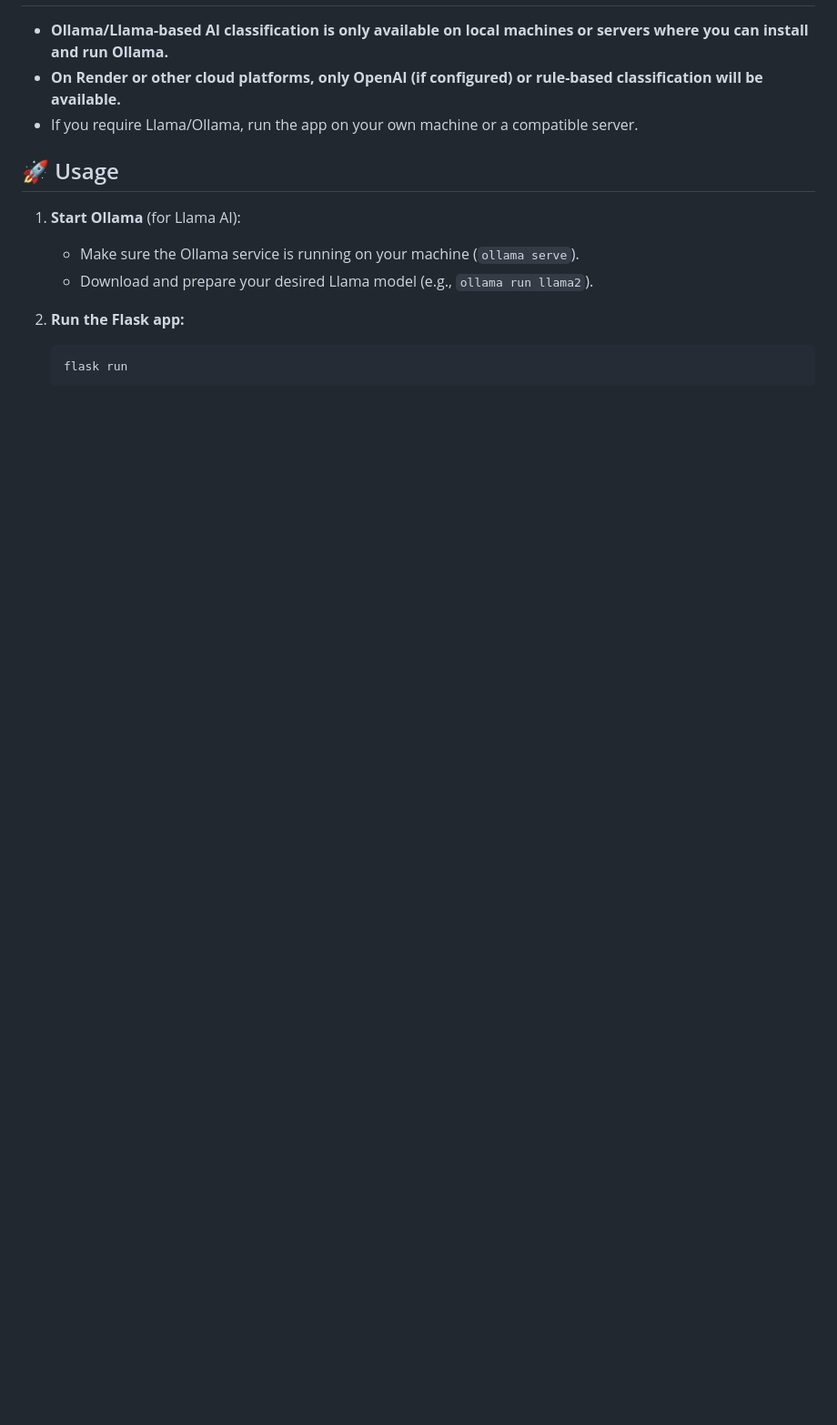
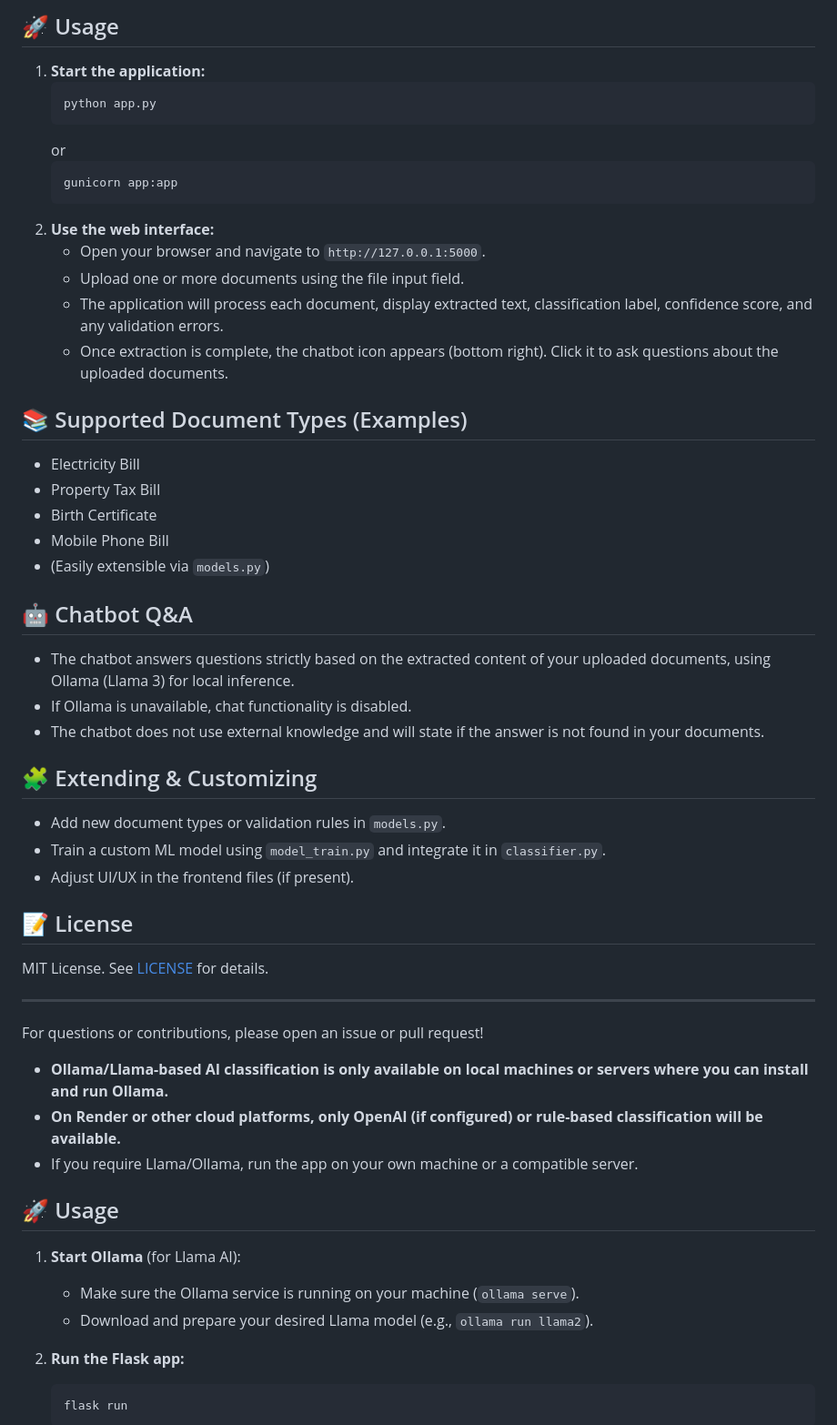
Before and after one commit to nikunjraykundlia/DocumentAnalyse, a Markdown page: README.md, the part around one of its changes. Shown at 91% size. Drawn GitHub-style; blank space fills up the shorter version.

````diff
--- a/README.md
+++ b/README.md
@@ -60,4 +63,43 @@ You need to have the following installed on your system:
 
+## 🚀 Usage
+
+1. **Start the application:**
+    ```bash
+    python app.py
+    ```
+    or
+    ```bash
+    gunicorn app:app
+    ```
+2. **Use the web interface:**
+    - Open your browser and navigate to `http://127.0.0.1:5000`.
+    - Upload one or more documents using the file input field.
+    - The application will process each document, display extracted text, classification label, confidence score, and any validation errors.
+    - Once extraction is complete, the chatbot icon appears (bottom right). Click it to ask questions about the uploaded documents.
+
+## 📚 Supported Document Types (Examples)
+- Electricity Bill
+- Property Tax Bill
+- Birth Certificate
+- Mobile Phone Bill
+- (Easily extensible via `models.py`)
+
+## 🤖 Chatbot Q&A
+- The chatbot answers questions strictly based on the extracted content of your uploaded documents, using Ollama (Llama 3) for local inference.
+- If Ollama is unavailable, chat functionality is disabled.
+- The chatbot does not use external knowledge and will state if the answer is not found in your documents.
+
+## 🧩 Extending & Customizing
+- Add new document types or validation rules in `models.py`.
+- Train a custom ML model using `model_train.py` and integrate it in `classifier.py`.
+- Adjust UI/UX in the frontend files (if present).
+
+## 📝 License
+MIT License. See [LICENSE](LICENSE) for details.
+
+---
+
+For questions or contributions, please open an issue or pull request!
 - **Ollama/Llama-based AI classification is only available on local machines or servers where you can install and run Ollama.**
 - **On Render or other cloud platforms, only OpenAI (if configured) or rule-based classification will be available.**
 - If you require Llama/Ollama, run the app on your own machine or a compatible server.
````
Also changed, not shown: other parts of README.md (+25 -22 lines).
